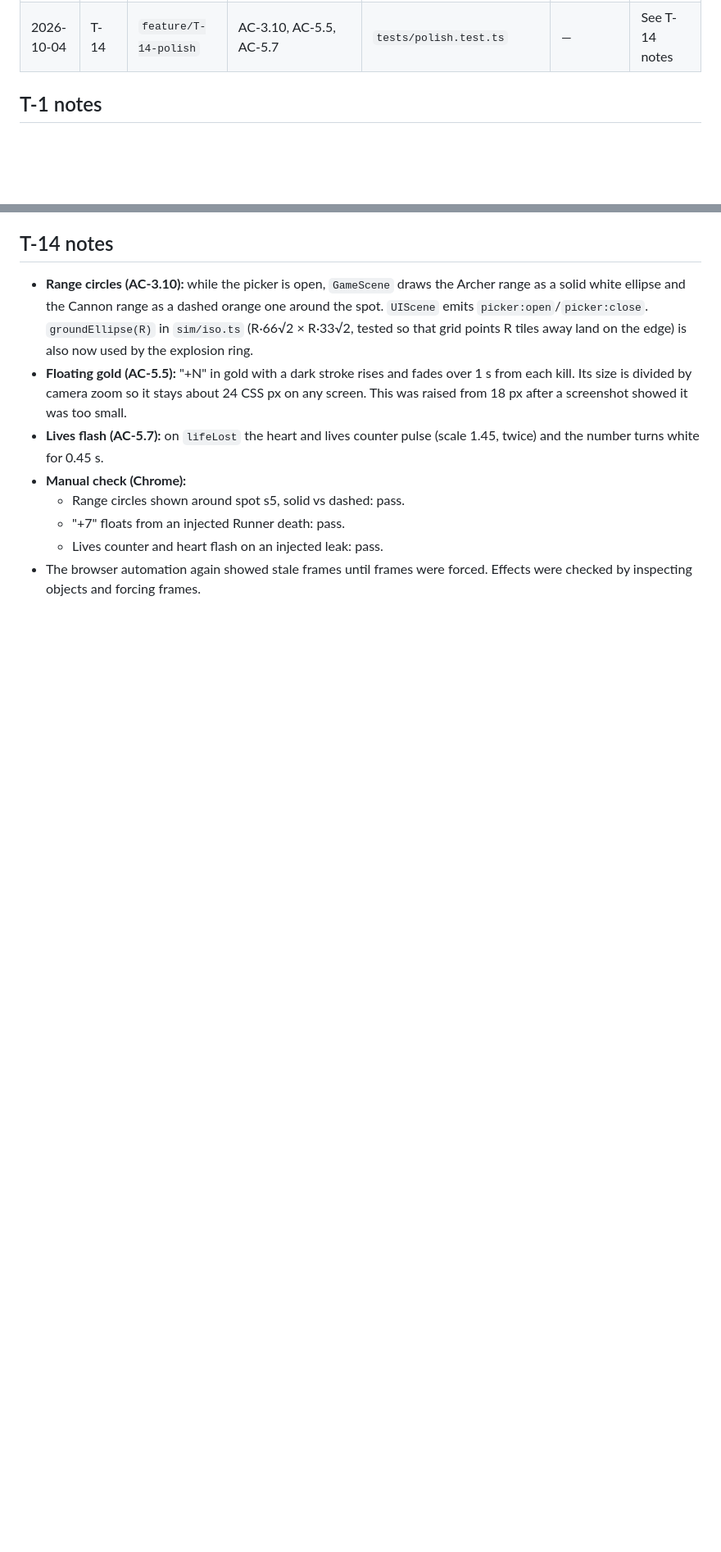
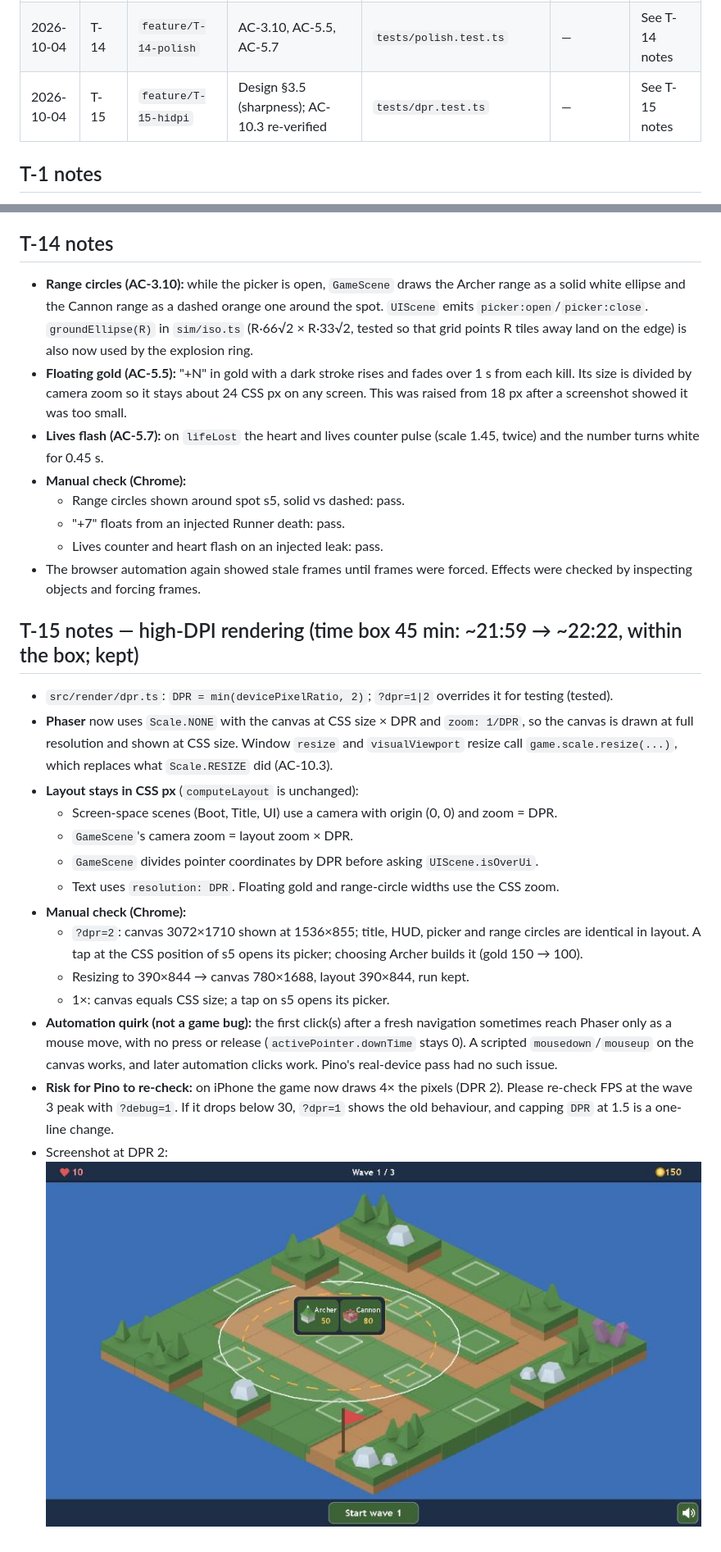
Before and after one commit to rpino/tower-defense, a Markdown page: docs/05-build/build-log.md, 2 parts joined by grey strips. Shown at 82% size. Drawn GitHub-style; pictures changed too: docs/05-build/img/T-15-dpr2-picker.jpg (added); blank space fills up the shorter version.

Commit message:
T-15: high-DPI rendering (DPR up to 2) with CSS-px layout; ?dpr override for testing
Co-Authored-By: Claude Opus 5.5 <noreply@anthropic.com>

```diff
--- a/docs/05-build/build-log.md
+++ b/docs/05-build/build-log.md
@@ -16,6 +16,7 @@
 | 2026-10-04 | T-12 | `feature/T-12-device-pass` | NFR-1, 3, 7, 8; AC-2.2, 10.1–10.5 (real devices) | `tests/debug.test.ts` + device checklist | Pino (playtest) | Passed: "all looked good" |
 | 2026-10-04 | T-13 | `feature/T-13-mute` | AC-9.5 (AC-5.2 Brute and AC-9.6 done earlier in T-7/T-9) | `tests/mute.test.ts` | — | See T-13 notes |
 | 2026-10-04 | T-14 | `feature/T-14-polish` | AC-3.10, AC-5.5, AC-5.7 | `tests/polish.test.ts` | — | See T-14 notes |
+| 2026-10-04 | T-15 | `feature/T-15-hidpi` | Design §3.5 (sharpness); AC-10.3 re-verified | `tests/dpr.test.ts` | — | See T-15 notes |
 
 ## T-1 notes
 - **Stack:** Phaser 3.90.0 (pinned per ADR-001; npm `latest` is now Phaser 4.2.1, which we deliberately don't use), Vite 8.3.2, Vitest 5.0.3, TypeScript 5.9.3, zzfx 1.4.0.
@@ -220,3 +221,19 @@
   - "+7" floats from an injected Runner death: pass.
   - Lives counter and heart flash on an injected leak: pass.
 - The browser automation again showed stale frames until frames were forced. Effects were checked by inspecting objects and forcing frames.
+
+## T-15 notes — high-DPI rendering (time box 45 min: ~21:59 → ~22:22, within the box; kept)
+- `src/render/dpr.ts`: `DPR = min(devicePixelRatio, 2)`; `?dpr=1|2` overrides it for testing (tested).
+- **Phaser** now uses `Scale.NONE` with the canvas at CSS size × DPR and `zoom: 1/DPR`, so the canvas is drawn at full resolution and shown at CSS size. Window `resize` and `visualViewport` resize call `game.scale.resize(...)`, which replaces what `Scale.RESIZE` did (AC-10.3).
+- **Layout stays in CSS px** (`computeLayout` is unchanged):
+  - Screen-space scenes (Boot, Title, UI) use a camera with origin (0, 0) and zoom = DPR.
+  - `GameScene`'s camera zoom = layout zoom × DPR.
+  - `GameScene` divides pointer coordinates by DPR before asking `UIScene.isOverUi`.
+  - Text uses `resolution: DPR`. Floating gold and range-circle widths use the CSS zoom.
+- **Manual check (Chrome):**
+  - `?dpr=2`: canvas 3072×1710 shown at 1536×855; title, HUD, picker and range circles are identical in layout. A tap at the CSS position of s5 opens its picker; choosing Archer builds it (gold 150 → 100).
+  - Resizing to 390×844 → canvas 780×1688, layout 390×844, run kept.
+  - 1×: canvas equals CSS size; a tap on s5 opens its picker.
+- **Automation quirk (not a game bug):** the first click(s) after a fresh navigation sometimes reach Phaser only as a mouse move, with no press or release (`activePointer.downTime` stays 0). A scripted `mousedown`/`mouseup` on the canvas works, and later automation clicks work. Pino's real-device pass had no such issue.
+- **Risk for Pino to re-check:** on iPhone the game now draws 4× the pixels (DPR 2). Please re-check FPS at the wave 3 peak with `?debug=1`. If it drops below 30, `?dpr=1` shows the old behaviour, and capping `DPR` at 1.5 is a one-line change.
+- Screenshot at DPR 2: ![T-15](img/T-15-dpr2-picker.jpg)
```
Also changed, not shown: docs/04-planning/tasks.md (+1 -1 lines), 9 other files.
